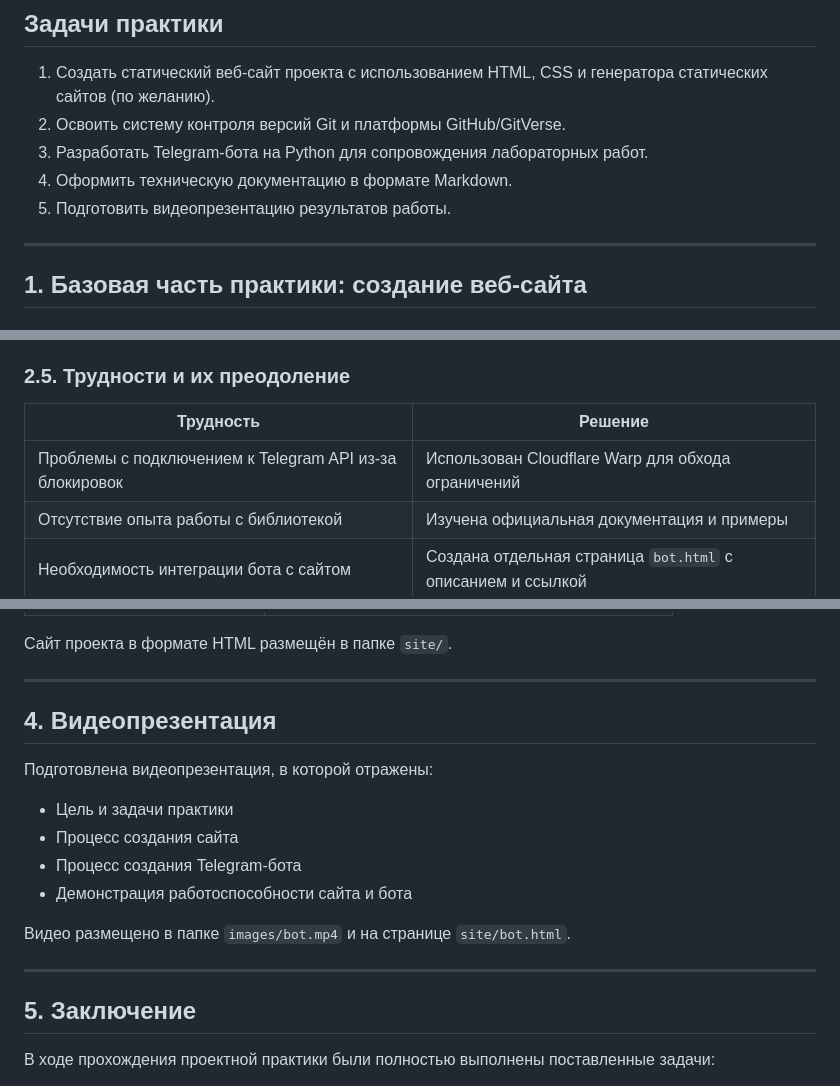
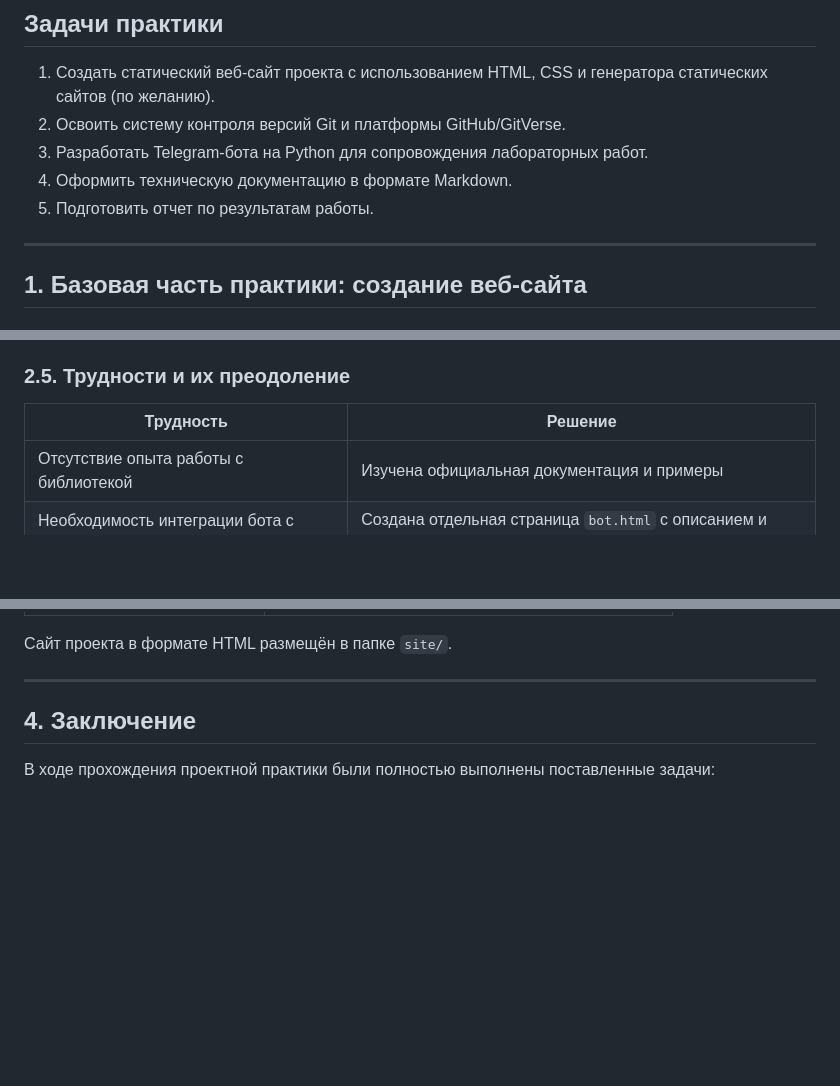
Before and after one commit to Iana-558/virtual-laboratory-site, a Markdown page: docs/README.md, 3 parts joined by grey strips. Drawn GitHub-style; blank space fills up the shorter version.

```diff
--- a/docs/README.md
+++ b/docs/README.md
@@ -22,7 +21,7 @@
 2. Освоить систему контроля версий Git и платформы GitHub/GitVerse.
 3. Разработать Telegram-бота на Python для сопровождения лабораторных работ.
 4. Оформить техническую документацию в формате Markdown.
-5. Подготовить видеопрезентацию результатов работы.
+5. Подготовить отчет по результатам работы.
 
 ---
 
@@ -134,7 +133,6 @@
 
 | Трудность | Решение |
 |-----------|---------|
-| Проблемы с подключением к Telegram API из-за блокировок | Использован Cloudflare Warp для обхода ограничений |
 | Отсутствие опыта работы с библиотекой | Изучена официальная документация и примеры |
 | Необходимость интеграции бота с сайтом | Создана отдельная страница `bot.html` с описанием и ссылкой |
 
@@ -166,20 +164,7 @@
 
 ---
 
-## 4. Видеопрезентация
-
-Подготовлена видеопрезентация, в которой отражены:
-
-- Цель и задачи практики
-- Процесс создания сайта
-- Процесс создания Telegram-бота
-- Демонстрация работоспособности сайта и бота
-
-Видео размещено в папке `images/bot.mp4` и на странице `site/bot.html`.
-
----
-
-## 5. Заключение
+## 4. Заключение
 
 В ходе прохождения проектной практики были полностью выполнены поставленные задачи:
 
```
Also changed, not shown: other parts of docs/README.md (+12 -14 lines).
